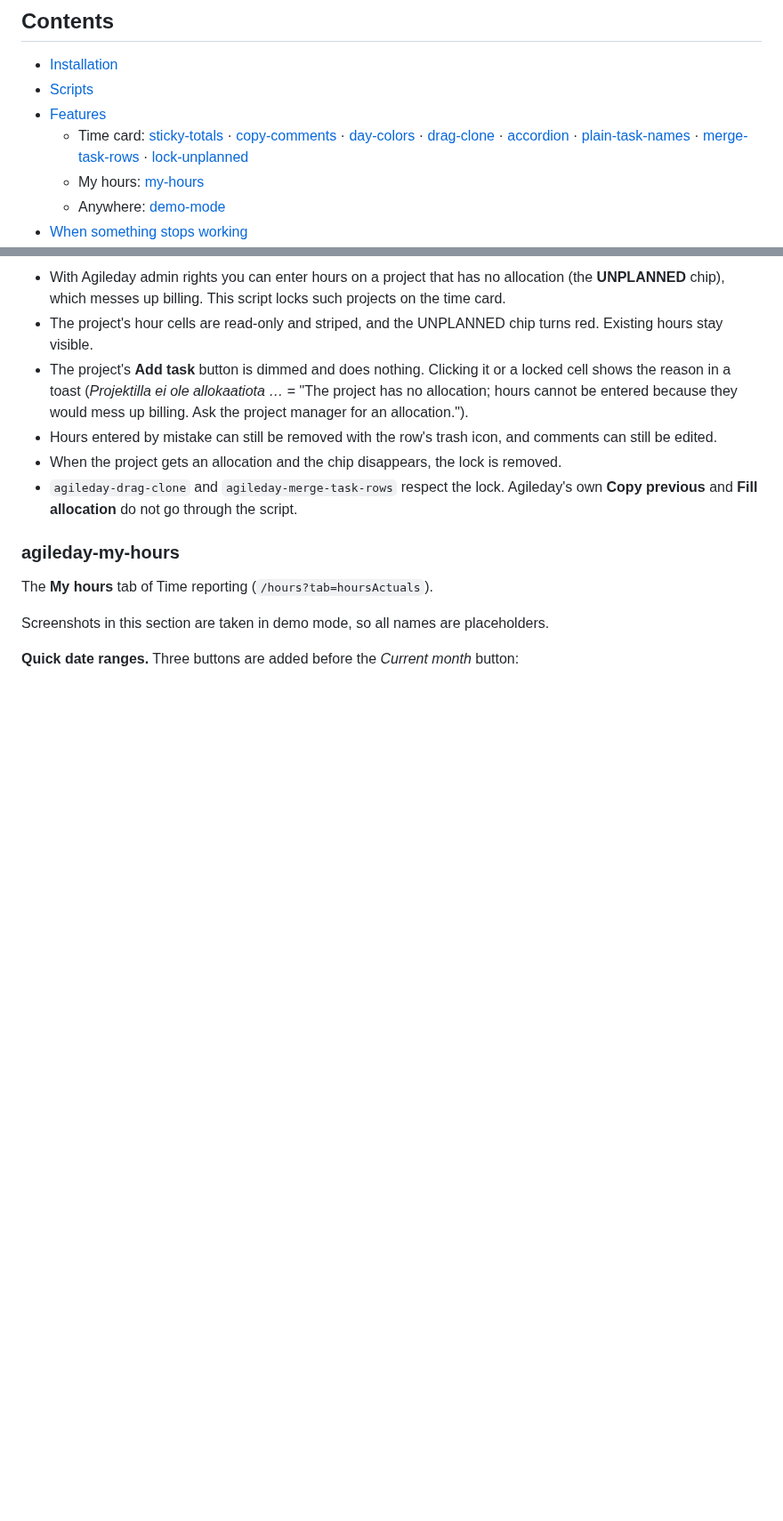
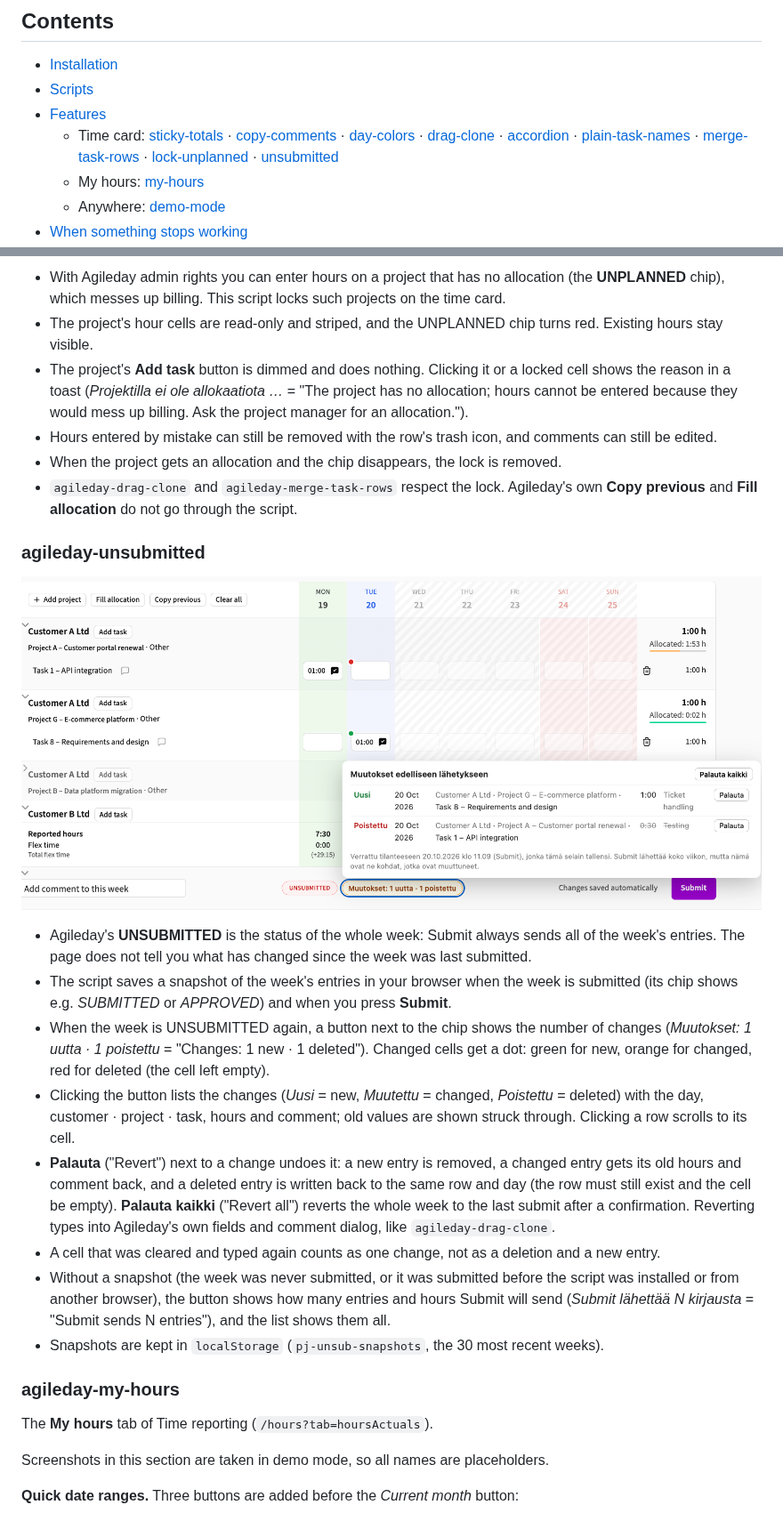
Before and after one commit to alfameCom/agileday-tampermonkey-scripts, a Markdown page: README.md, 2 parts joined by grey strips. Shown at 89% size. Drawn GitHub-style; pictures changed too: img/time-card-unsubmitted.png (added); blank space fills up the shorter version.

Commit message:
unsubmitted 0.3.1 (uusi): muutokset edelliseen lähetykseen ja niiden palautus
Co-Authored-By: Claude Opus 5.5 <noreply@anthropic.com>

```diff
--- a/README.md
+++ b/README.md
@@ -28,7 +28,8 @@ misbehaves, disable it in Tampermonkey and Agileday is back to normal.
     [drag-clone](#agileday-drag-clone) · [accordion](#agileday-accordion) ·
     [plain-task-names](#agileday-plain-task-names) ·
     [merge-task-rows](#agileday-merge-task-rows) ·
-    [lock-unplanned](#agileday-lock-unplanned)
+    [lock-unplanned](#agileday-lock-unplanned) ·
+    [unsubmitted](#agileday-unsubmitted)
   - My hours: [my-hours](#agileday-my-hours)
   - Anywhere: [demo-mode](#agileday-demo-mode)
 - [When something stops working](#when-something-stops-working)
@@ -221,6 +223,38 @@ that hides it. Hiding is temporary: reloading the page brings the notice back.
 - `agileday-drag-clone` and `agileday-merge-task-rows` respect the lock. Agileday's own
   **Copy previous** and **Fill allocation** do not go through the script.
 
+### agileday-unsubmitted
+
+![Changes since the last submit: a new and a deleted entry, marked in the cells and listed with Revert buttons](img/time-card-unsubmitted.png)
+
+- Agileday's **UNSUBMITTED** is the status of the whole week: Submit always sends all
+  of the week's entries. The page does not tell you what has changed since the week was
+  last submitted.
+- The script saves a snapshot of the week's entries in your browser when the week is
+  submitted (its chip shows e.g. *SUBMITTED* or *APPROVED*) and when you press
+  **Submit**.
+- When the week is UNSUBMITTED again, a button next to the chip shows the number of
+  changes (*Muutokset: 1 uutta · 1 poistettu* = "Changes: 1 new · 1 deleted").
+  Changed cells get a dot: green for new, orange for changed, red for deleted (the cell
+  left empty).
+- Clicking the button lists the changes (*Uusi* = new, *Muutettu* = changed,
+  *Poistettu* = deleted) with the day, customer · project · task, hours and comment;
+  old values are shown struck through. Clicking a row scrolls to its cell.
+- **Palauta** ("Revert") next to a change undoes it: a new entry is removed, a changed
+  entry gets its old hours and comment back, and a deleted entry is written back to the
+  same row and day (the row must still exist and the cell be empty). **Palauta kaikki**
+  ("Revert all") reverts the whole week to the last submit after a confirmation.
+  Reverting types into Agileday's own fields and comment dialog, like
+  `agileday-drag-clone`.
+- A cell that was cleared and typed again counts as one change, not as a deletion and a
+  new entry.
+- Without a snapshot (the week was never submitted, or it was submitted before the
+  script was installed or from another browser), the button shows how many entries and
+  hours Submit will send (*Submit lähettää N kirjausta* = "Submit sends N entries"),
+  and the list shows them all.
+- Snapshots are kept in `localStorage` (`pj-unsub-snapshots`, the 30 most recent
+  weeks).
+
 ### agileday-my-hours
 
 The **My hours** tab of Time reporting (`/hours?tab=hoursActuals`).
```
Also changed, not shown: other parts of README.md (+1 -0 lines), docs/AGILEDAY-DOM.md (+37 -3 lines), 1 other file.
